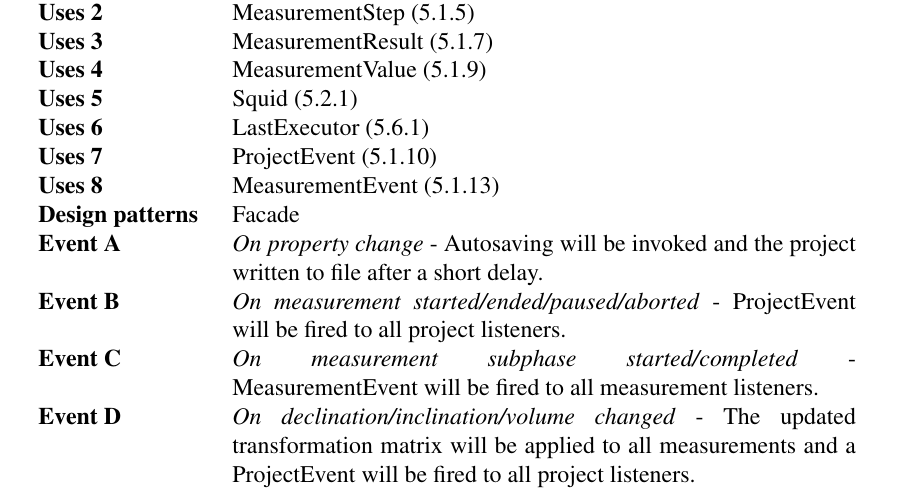
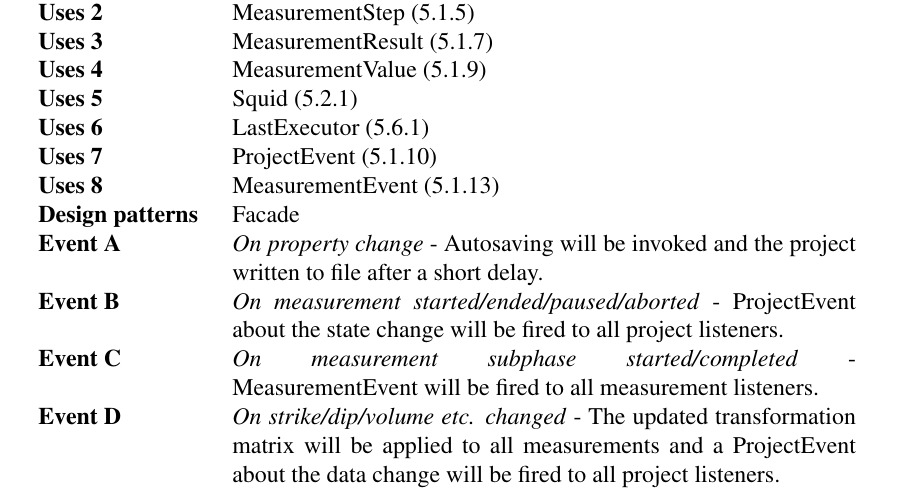
Before and after one commit to luontola/ikayaki, a LaTeX document (docs/latex/suunnittelu/dokumentti.tex, which reads docs/latex/suunnittelu/core-project.tex): part of page 15 of 89, cut so that both start at the same text. Compiled offline with pdfLaTeX.

Commit message:
eventtien täsmennys

```diff
--- a/docs/latex/suunnittelu/core-project.tex
+++ b/docs/latex/suunnittelu/core-project.tex
@@ -20,9 +20,9 @@
 \classUses{MeasurementEvent}
 \classPatterns{Facade}
 \classEvent{On property change}{Autosaving will be invoked and the project written to file after a short delay.}
-\classEvent{On measurement started/ended/paused/aborted}{ProjectEvent will be fired to all project listeners.}
+\classEvent{On measurement started/ended/paused/aborted}{ProjectEvent about the state change will be fired to all project listeners.}
 \classEvent{On measurement subphase started/completed}{MeasurementEvent will be fired to all measurement listeners.}
-\classEvent{On declination/inclination/volume changed}{The updated transformation matrix will be applied to all measurements and a ProjectEvent will be fired to all project listeners.}
+\classEvent{On strike/dip/volume etc. changed}{The updated transformation matrix will be applied to all measurements and a ProjectEvent about the data change will be fired to all project listeners.}
 \closeClass
 
 \beginToc
```
